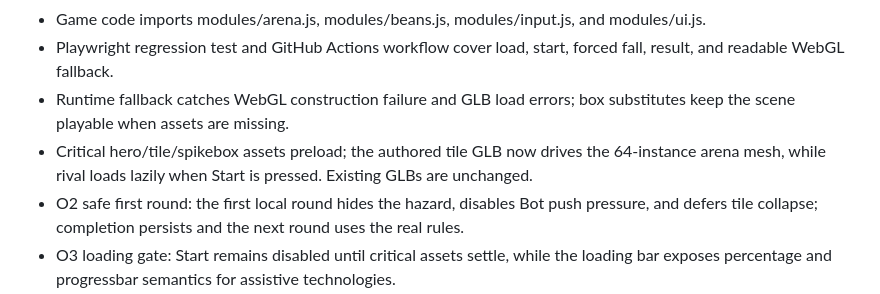
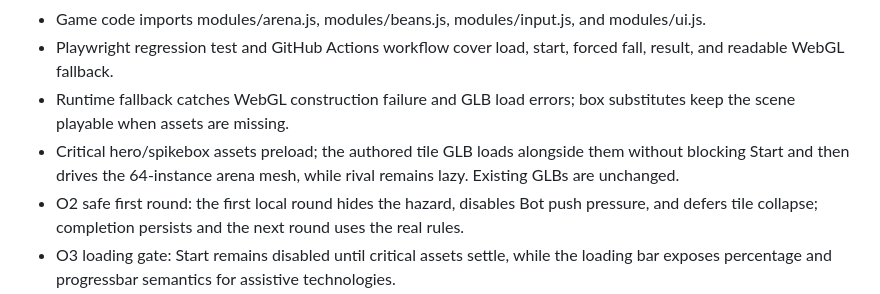
Before and after one commit to liush2yuxjtu/blockbean-collapse, a Markdown page: IMPLEMENTATION_STATUS.md, the part around the change. Drawn GitHub-style.

Commit message:
docs: clarify non-blocking tile preload

```diff
--- a/IMPLEMENTATION_STATUS.md
+++ b/IMPLEMENTATION_STATUS.md
@@ -12,7 +12,7 @@ This branch completes the code-ownable PRD backlog across Wave 1–2, Spread A/B
 - Game code imports modules/arena.js, modules/beans.js, modules/input.js, and modules/ui.js.
 - Playwright regression test and GitHub Actions workflow cover load, start, forced fall, result, and readable WebGL fallback.
 - Runtime fallback catches WebGL construction failure and GLB load errors; box substitutes keep the scene playable when assets are missing.
-- Critical hero/tile/spikebox assets preload; the authored tile GLB now drives the 64-instance arena mesh, while rival loads lazily when Start is pressed. Existing GLBs are unchanged.
+- Critical hero/spikebox assets preload; the authored tile GLB loads alongside them without blocking Start and then drives the 64-instance arena mesh, while rival remains lazy. Existing GLBs are unchanged.
 - O2 safe first round: the first local round hides the hazard, disables Bot push pressure, and defers tile collapse; completion persists and the next round uses the real rules.
 - O3 loading gate: Start remains disabled until critical assets settle, while the loading bar exposes percentage and progressbar semantics for assistive technologies.
 - O4 contextual tips: the first formal out and first formal win each show a localized tip once, persisted with separate localStorage keys; practice completion does not consume either tip.
```
